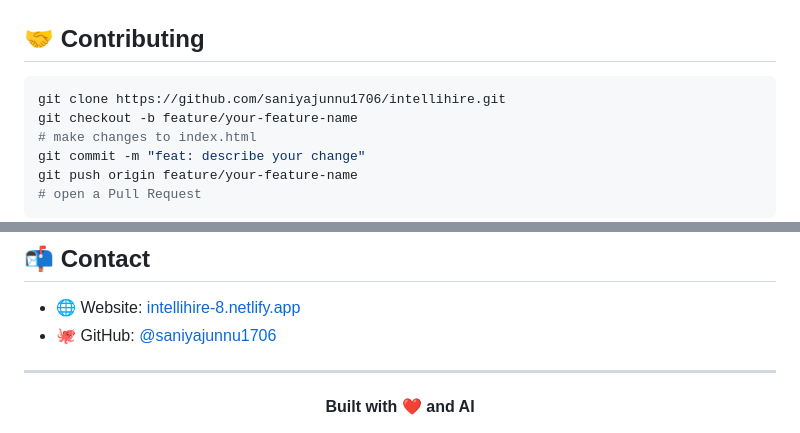
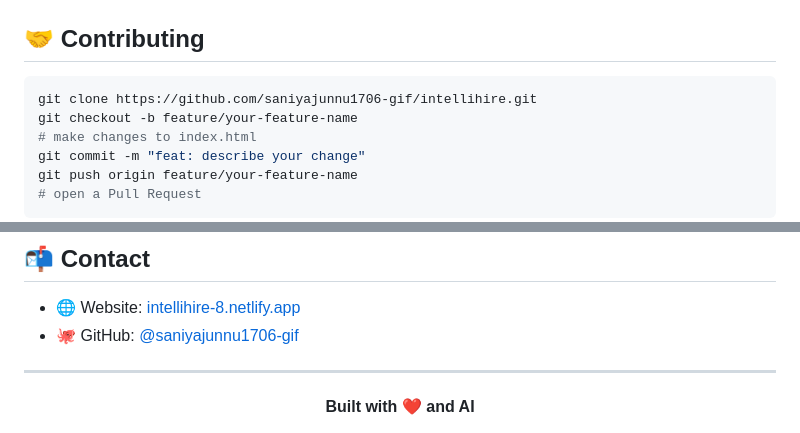
Before and after one commit to saniyajunnu1706-gif/Intellihire, a Markdown page: README.md, 2 parts joined by grey strips. GitHub-like rendering.

````diff
--- a/README.md
+++ b/README.md
@@ -166,7 +166,7 @@ Go to **Settings → Pages → Deploy from branch → main / root**
 ## 🤝 Contributing
 
 ```bash
-git clone https://github.com/saniyajunnu1706/intellihire.git
+git clone https://github.com/saniyajunnu1706-gif/intellihire.git
 git checkout -b feature/your-feature-name
 # make changes to index.html
 git commit -m "feat: describe your change"
@@ -185,7 +185,7 @@ MIT License — Copyright (c) 2025 Intellihire
 ## 📬 Contact
 
 - 🌐 Website: [intellihire-8.netlify.app](https://intellihire-8.netlify.app)
-- 🐙 GitHub: [@saniyajunnu1706](https://github.com/saniyajunnu1706)
+- 🐙 GitHub: [@saniyajunnu1706-gif](https://github.com/saniyajunnu1706-gif)
 
 ---
 
````
Also changed, not shown: other parts of README.md (+1 -1 lines).
